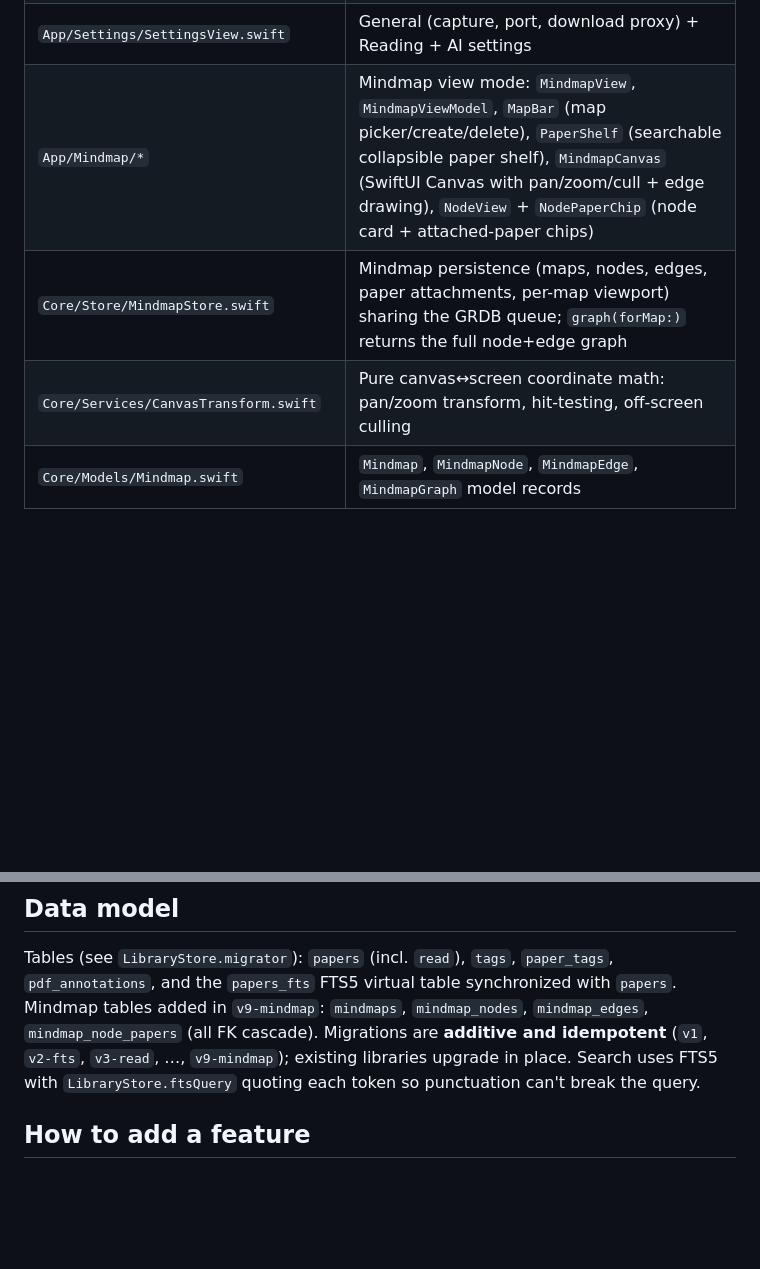
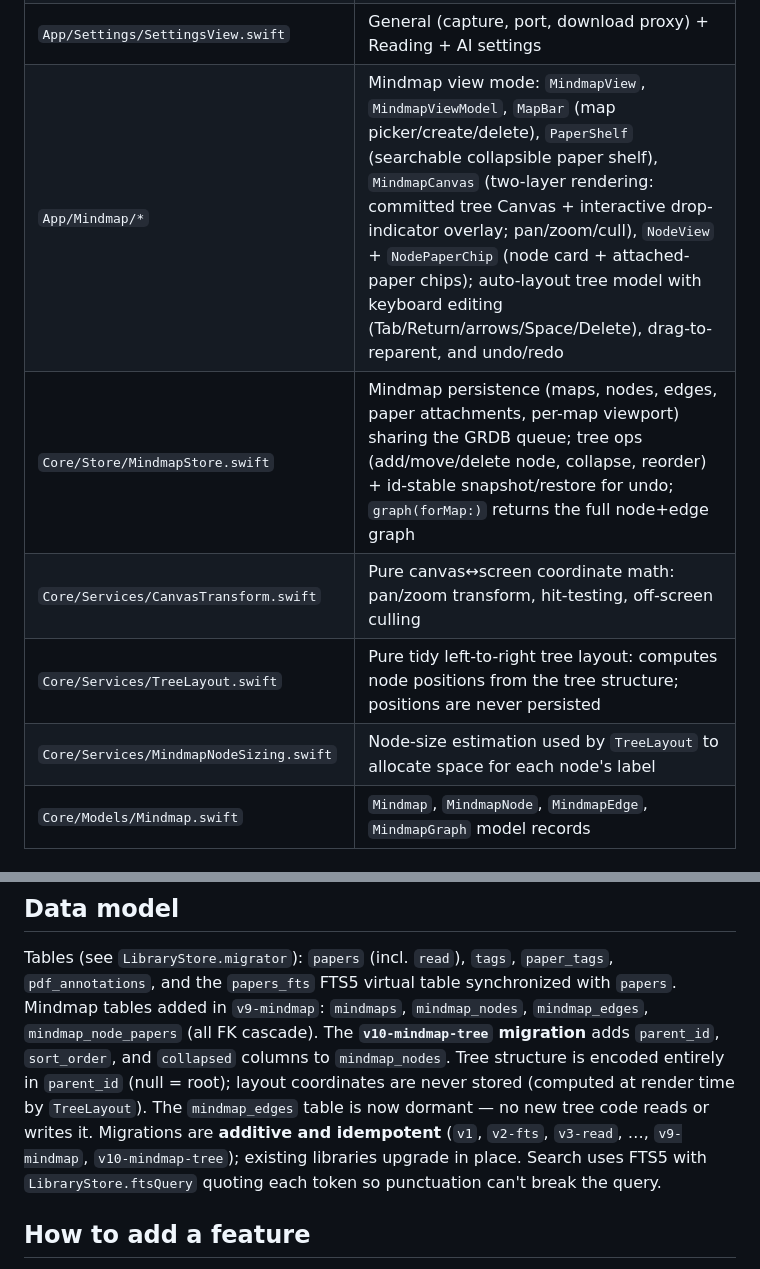
Before and after one commit to yijie21/NimbleScholar, a Markdown page: docs/ARCHITECTURE.md, 2 parts joined by grey strips. Rendered like a GitHub page; blank space fills up the shorter version.

```diff
--- a/docs/ARCHITECTURE.md
+++ b/docs/ARCHITECTURE.md
@@ -43,9 +43,11 @@ UI, and the boundary keeps business logic out of views.
 | `App/Library/BackupManager.swift` | Zip backup/restore of the data dir via `ditto` |
 | `App/Reader/*` | Reader window, `PDFKitView` (NSViewRepresentable), toolbar, inspector, `AnnotationController`, reader VM |
 | `App/Settings/SettingsView.swift` | General (capture, port, download proxy) + Reading + AI settings |
-| `App/Mindmap/*` | Mindmap view mode: `MindmapView`, `MindmapViewModel`, `MapBar` (map picker/create/delete), `PaperShelf` (searchable collapsible paper shelf), `MindmapCanvas` (SwiftUI Canvas with pan/zoom/cull + edge drawing), `NodeView` + `NodePaperChip` (node card + attached-paper chips) |
-| `Core/Store/MindmapStore.swift` | Mindmap persistence (maps, nodes, edges, paper attachments, per-map viewport) sharing the GRDB queue; `graph(forMap:)` returns the full node+edge graph |
+| `App/Mindmap/*` | Mindmap view mode: `MindmapView`, `MindmapViewModel`, `MapBar` (map picker/create/delete), `PaperShelf` (searchable collapsible paper shelf), `MindmapCanvas` (two-layer rendering: committed tree Canvas + interactive drop-indicator overlay; pan/zoom/cull), `NodeView` + `NodePaperChip` (node card + attached-paper chips); auto-layout tree model with keyboard editing (Tab/Return/arrows/Space/Delete), drag-to-reparent, and undo/redo |
+| `Core/Store/MindmapStore.swift` | Mindmap persistence (maps, nodes, edges, paper attachments, per-map viewport) sharing the GRDB queue; tree ops (add/move/delete node, collapse, reorder) + id-stable snapshot/restore for undo; `graph(forMap:)` returns the full node+edge graph |
 | `Core/Services/CanvasTransform.swift` | Pure canvas↔screen coordinate math: pan/zoom transform, hit-testing, off-screen culling |
+| `Core/Services/TreeLayout.swift` | Pure tidy left-to-right tree layout: computes node positions from the tree structure; positions are never persisted |
+| `Core/Services/MindmapNodeSizing.swift` | Node-size estimation used by `TreeLayout` to allocate space for each node's label |
 | `Core/Models/Mindmap.swift` | `Mindmap`, `MindmapNode`, `MindmapEdge`, `MindmapGraph` model records |
 
 ## Data flow
@@ -79,7 +81,11 @@ Tables (see `LibraryStore.migrator`): `papers` (incl. `read`), `tags`, `paper_ta
 `pdf_annotations`, and the `papers_fts` FTS5 virtual table synchronized with `papers`.
 Mindmap tables added in `v9-mindmap`: `mindmaps`, `mindmap_nodes`, `mindmap_edges`,
 `mindmap_node_papers` (all FK cascade).
-Migrations are **additive and idempotent** (`v1`, `v2-fts`, `v3-read`, …, `v9-mindmap`); existing libraries
+The **`v10-mindmap-tree` migration** adds `parent_id`, `sort_order`, and `collapsed` columns
+to `mindmap_nodes`. Tree structure is encoded entirely in `parent_id` (null = root); layout
+coordinates are never stored (computed at render time by `TreeLayout`). The `mindmap_edges`
+table is now dormant — no new tree code reads or writes it.
+Migrations are **additive and idempotent** (`v1`, `v2-fts`, `v3-read`, …, `v9-mindmap`, `v10-mindmap-tree`); existing libraries
 upgrade in place. Search uses FTS5 with `LibraryStore.ftsQuery` quoting each token so punctuation
 can't break the query.
 
```
Also changed, not shown: CHANGELOG.md (+30 -0 lines), README.md (+23 -11 lines).
